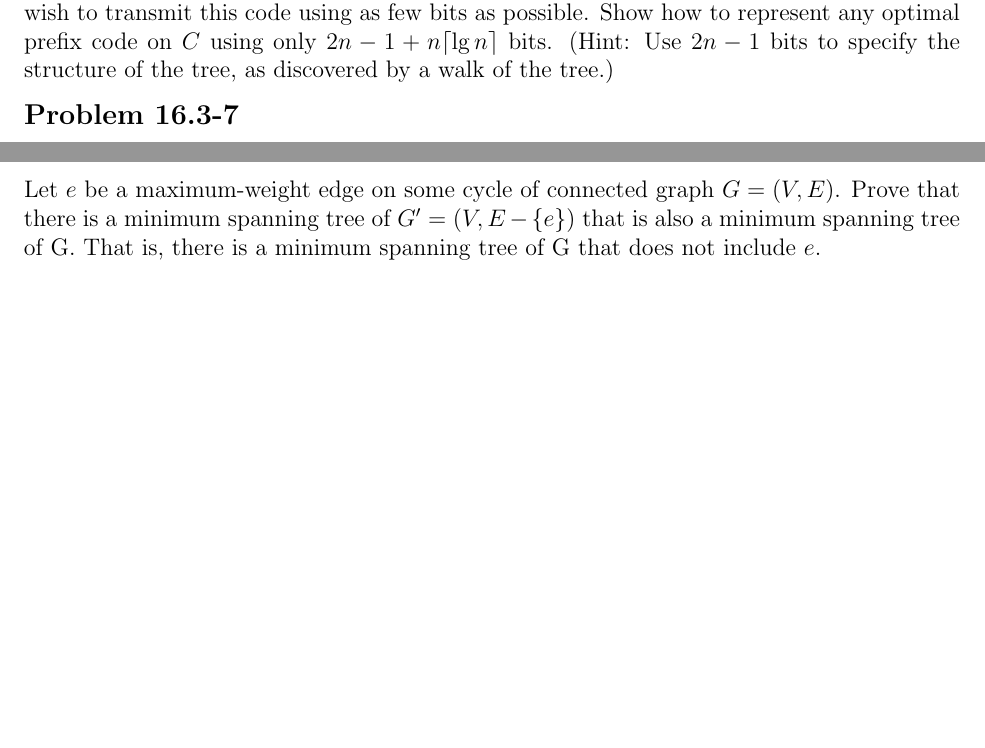
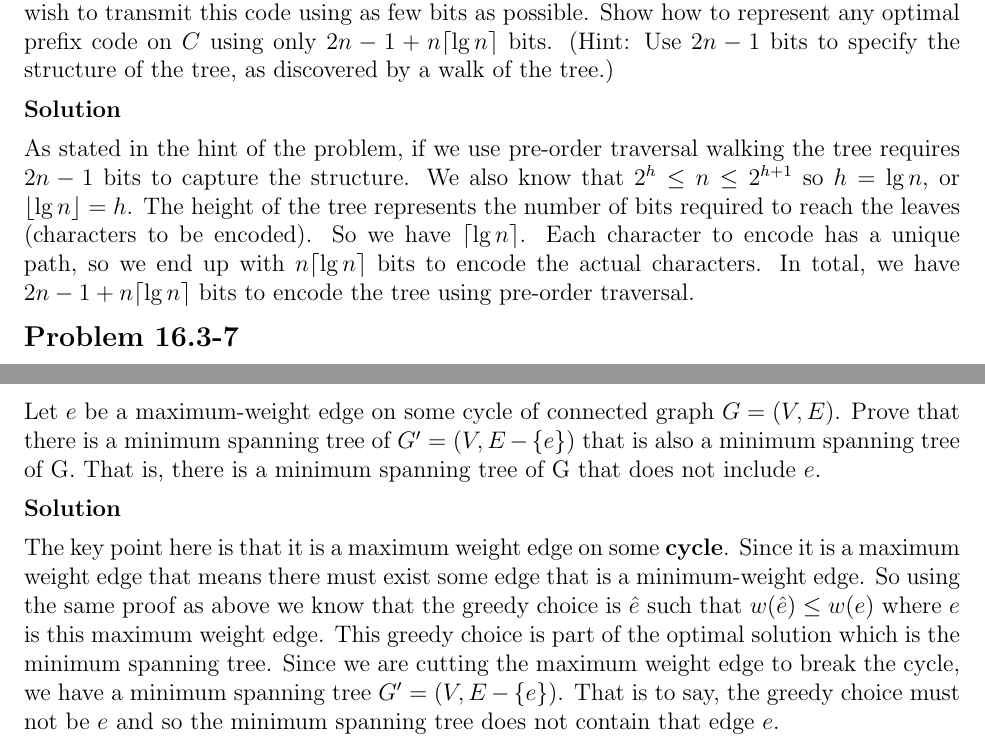
Before and after one commit to erichmenge/latex_for_homework, a LaTeX problem sheet (4041/homework_8/homework_8.tex): two parts of pages 2 and 3 of 3, joined at a grey line, cut so that both start at the same text, the shorter picture padded with empty space. Compiled offline with pdfLaTeX.

Commit message:
Finish other problems.

```diff
--- a/4041/homework_8/homework_8.tex
+++ b/4041/homework_8/homework_8.tex
@@ -12,6 +12,14 @@
   code using as few bits as possible. Show how to represent any optimal prefix code on $C$ using only $2n - 1 + n \lceil
   \lg n \rceil$ bits. (Hint: Use $2n - 1$ bits to specify the structure of the tree, as discovered by a walk of the
   tree.)
+  \begin{solution}
+    As stated in the hint of the problem, if we use pre-order traversal walking the tree requires $2n - 1$ bits to
+    capture the structure. We also know that $2^h \le n \le 2^{h + 1}$ so $h = \lg n$, or $\lfloor \lg n \rfloor = h$.
+    The height of the tree represents the number of bits required to reach the leaves (characters to be encoded). So we
+    have $\lceil \lg n \rceil$. Each character to encode has a unique path, so we end up with $n \lceil \lg n \rceil$
+    bits to encode the actual characters.  In total, we have $2n - 1 + n \lceil \lg n \rceil$ bits to encode the tree
+    using pre-order traversal.
+  \end{solution}
 \end{problem}
 
 \begin{problem}{16.3-7}
@@ -48,3 +60,4 @@
+  \end{solution}
 \end{problem}
 
 \begin{problem}{23.1-1}
@@ -65,6 +78,14 @@
   Let $e$ be a maximum-weight edge on some cycle of connected graph $G = (V,E)$. Prove that there is a minimum spanning
   tree of $G' = (V,E - \{e\})$ that is also a minimum spanning tree of G. That is, there is a minimum spanning tree of G
   that does not include $e$.
+  \begin{solution}
+    The key point here is that it is a maximum weight edge on some \textbf{cycle}.  Since it is a maximum weight edge
+    that means there must exist some edge that is a minimum-weight edge.  So using the same proof as above we know that
+    the greedy choice is $\hat{e}$ such that $w(\hat{e}) \le w(e)$ where $e$ is this maximum weight edge. This greedy
+    choice is part of the optimal solution which is the minimum spanning tree.  Since we are cutting the maximum weight
+    edge to break the cycle, we have a minimum spanning tree $G' = (V,E - \{e\})$.  That is to say, the greedy choice
+    must not be $e$ and so the minimum spanning tree does not contain that edge $e$.
+  \end{solution}
 \end{problem}
 
 \end{document}
```
Also changed, not shown: 4041/homework_8/homework_8.tex (4 more changed lines).
